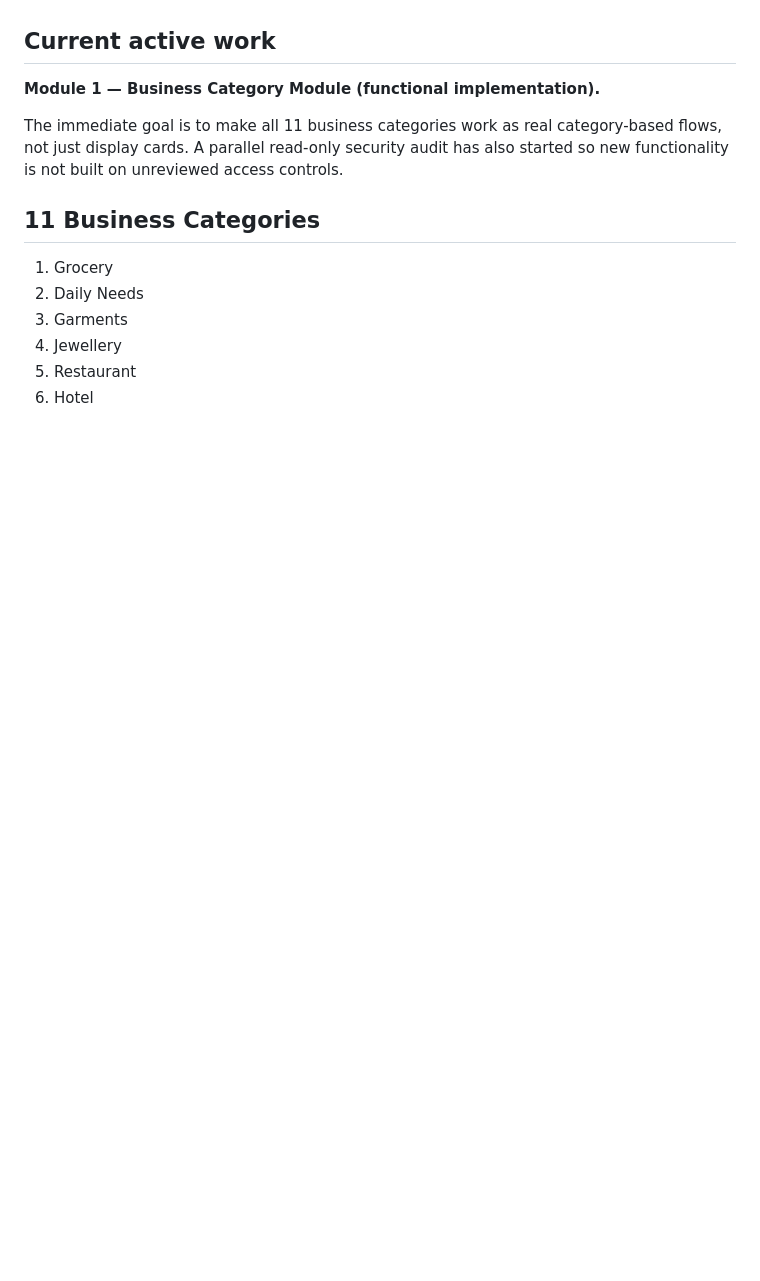
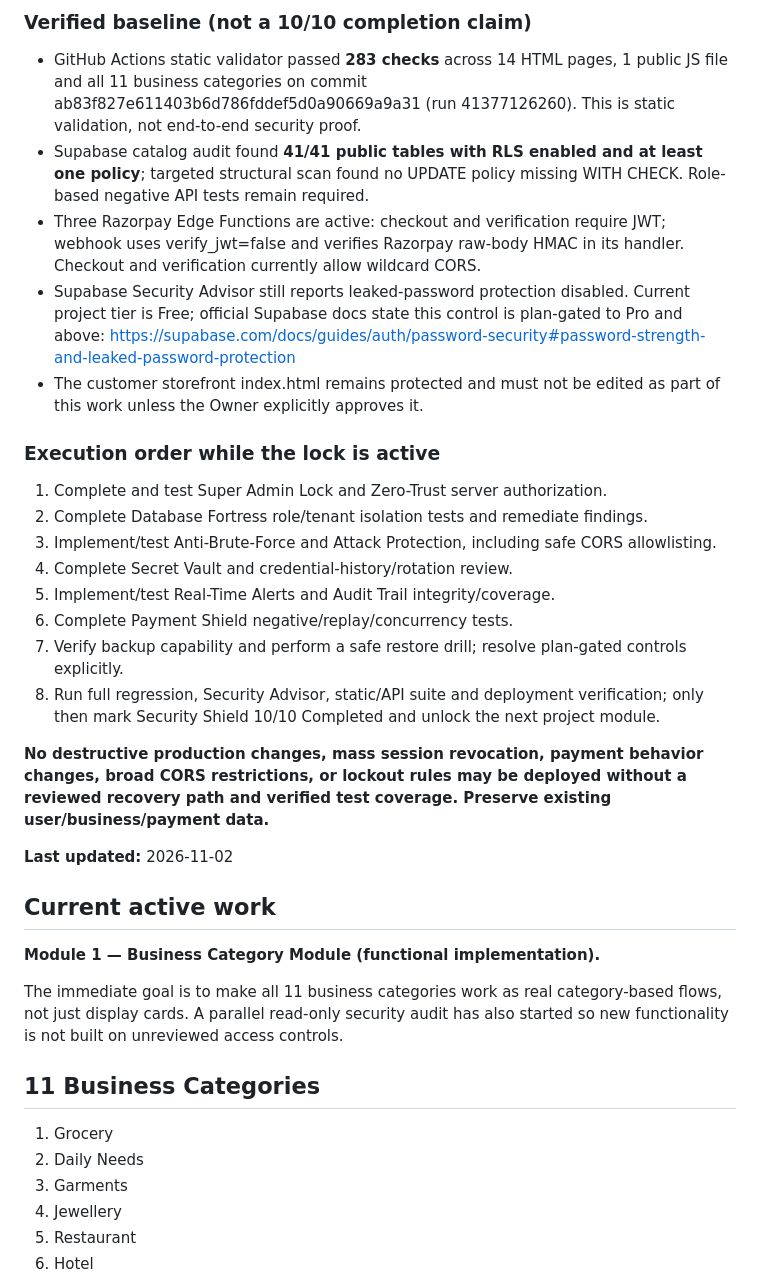
Before and after one commit to smartdigitalseva05-hash/smart-grocery-store-pro, a Markdown page: PROJECT_STATUS.md, the part around one of its changes. Drawn GitHub-style; blank space fills up the shorter version.

Commit message:
Lock project execution to completing all 10 security features

```diff
--- a/PROJECT_STATUS.md
+++ b/PROJECT_STATUS.md
@@ -4,3 +23,23 @@
+### Verified baseline (not a 10/10 completion claim)
+- GitHub Actions static validator passed **283 checks** across 14 HTML pages, 1 public JS file and all 11 business categories on commit ab83f827e611403b6d786fddef5d0a90669a9a31 (run 41377126260). This is static validation, not end-to-end security proof.
+- Supabase catalog audit found **41/41 public tables with RLS enabled and at least one policy**; targeted structural scan found no UPDATE policy missing WITH CHECK. Role-based negative API tests remain required.
+- Three Razorpay Edge Functions are active: checkout and verification require JWT; webhook uses verify_jwt=false and verifies Razorpay raw-body HMAC in its handler. Checkout and verification currently allow wildcard CORS.
+- Supabase Security Advisor still reports leaked-password protection disabled. Current project tier is Free; official Supabase docs state this control is plan-gated to Pro and above: https://supabase.com/docs/guides/auth/password-security#password-strength-and-leaked-password-protection
+- The customer storefront index.html remains protected and must not be edited as part of this work unless the Owner explicitly approves it.
+
+### Execution order while the lock is active
+1. Complete and test Super Admin Lock and Zero-Trust server authorization.
+2. Complete Database Fortress role/tenant isolation tests and remediate findings.
+3. Implement/test Anti-Brute-Force and Attack Protection, including safe CORS allowlisting.
+4. Complete Secret Vault and credential-history/rotation review.
+5. Implement/test Real-Time Alerts and Audit Trail integrity/coverage.
+6. Complete Payment Shield negative/replay/concurrency tests.
+7. Verify backup capability and perform a safe restore drill; resolve plan-gated controls explicitly.
+8. Run full regression, Security Advisor, static/API suite and deployment verification; only then mark Security Shield 10/10 Completed and unlock the next project module.
+
+**No destructive production changes, mass session revocation, payment behavior changes, broad CORS restrictions, or lockout rules may be deployed without a reviewed recovery path and verified test coverage. Preserve existing user/business/payment data.**
+
+**Last updated:** 2026-11-02
 
 ## Current active work
 
```
Also changed, not shown: other parts of PROJECT_STATUS.md (+20 -1 lines).
